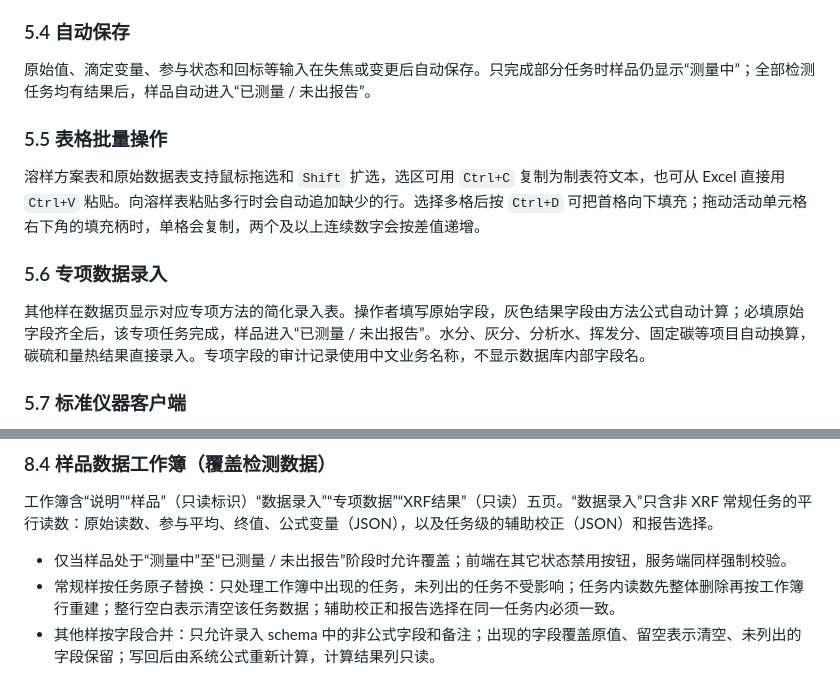
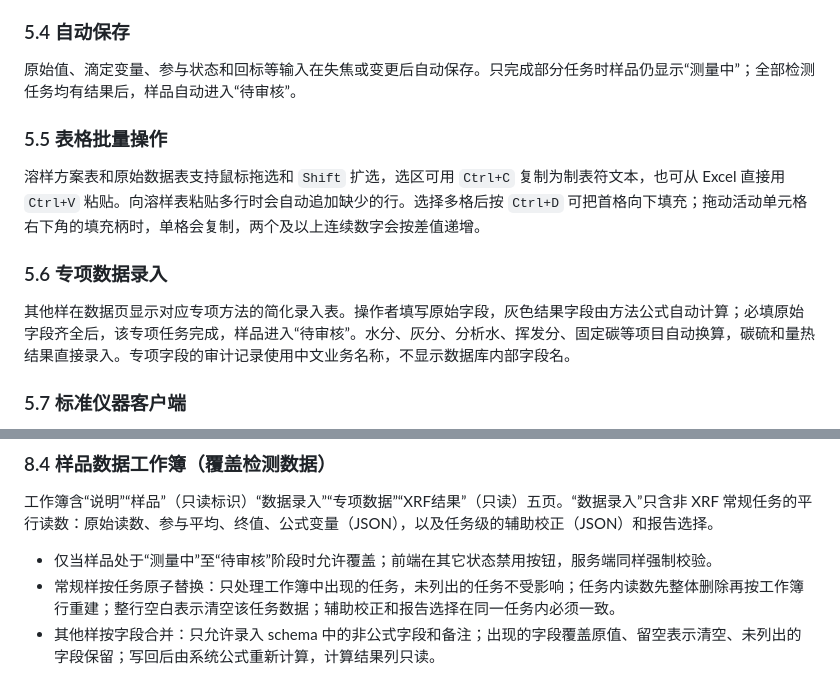
Before and after one commit to CXLtx1/toy-lims, a Markdown page: README.md, 2 parts joined by grey strips. GitHub-like rendering.

```diff
--- a/README.md
+++ b/README.md
@@ -213,7 +252,7 @@ Ag, Cu, Fe, pH
 
 ### 5.4 自动保存
 
-原始值、滴定变量、参与状态和回标等输入在失焦或变更后自动保存。只完成部分任务时样品仍显示“测量中”；全部检测任务均有结果后，样品自动进入“已测量 / 未出报告”。
+原始值、滴定变量、参与状态和回标等输入在失焦或变更后自动保存。只完成部分任务时样品仍显示“测量中”；全部检测任务均有结果后，样品自动进入“待审核”。
 
 ### 5.5 表格批量操作
 
@@ -221,7 +260,7 @@ Ag, Cu, Fe, pH
 
 ### 5.6 专项数据录入
 
-其他样在数据页显示对应专项方法的简化录入表。操作者填写原始字段，灰色结果字段由方法公式自动计算；必填原始字段齐全后，该专项任务完成，样品进入“已测量 / 未出报告”。水分、灰分、分析水、挥发分、固定碳等项目自动换算，碳硫和量热结果直接录入。专项字段的审计记录使用中文业务名称，不显示数据库内部字段名。
+其他样在数据页显示对应专项方法的简化录入表。操作者填写原始字段，灰色结果字段由方法公式自动计算；必填原始字段齐全后，该专项任务完成，样品进入“待审核”。水分、灰分、分析水、挥发分、固定碳等项目自动换算，碳硫和量热结果直接录入。专项字段的审计记录使用中文业务名称，不显示数据库内部字段名。
 
 ### 5.7 标准仪器客户端
 
@@ -432,7 +471,7 @@ w(%) = C × V × D / (m × 10^7)
 
 工作簿含“说明”“样品”（只读标识）“数据录入”“专项数据”“XRF结果”（只读）五页。“数据录入”只含非 XRF 常规任务的平行读数：原始读数、参与平均、终值、公式变量（JSON），以及任务级的辅助校正（JSON）和报告选择。
 
-- 仅当样品处于“测量中”至“已测量 / 未出报告”阶段时允许覆盖；前端在其它状态禁用按钮，服务端同样强制校验。
+- 仅当样品处于“测量中”至“待审核”阶段时允许覆盖；前端在其它状态禁用按钮，服务端同样强制校验。
 - 常规样按任务原子替换：只处理工作簿中出现的任务，未列出的任务不受影响；任务内读数先整体删除再按工作簿行重建；整行空白表示清空该任务数据；辅助校正和报告选择在同一任务内必须一致。
 - 其他样按字段合并：只允许录入 schema 中的非公式字段和备注；出现的字段覆盖原值、留空表示清空、未列出的字段保留；写回后由系统公式重新计算，计算结果列只读。
 - XRF 结果永远不会被 Excel 修改。
```
Also changed, not shown: other parts of README.md (+40 -1 lines).
